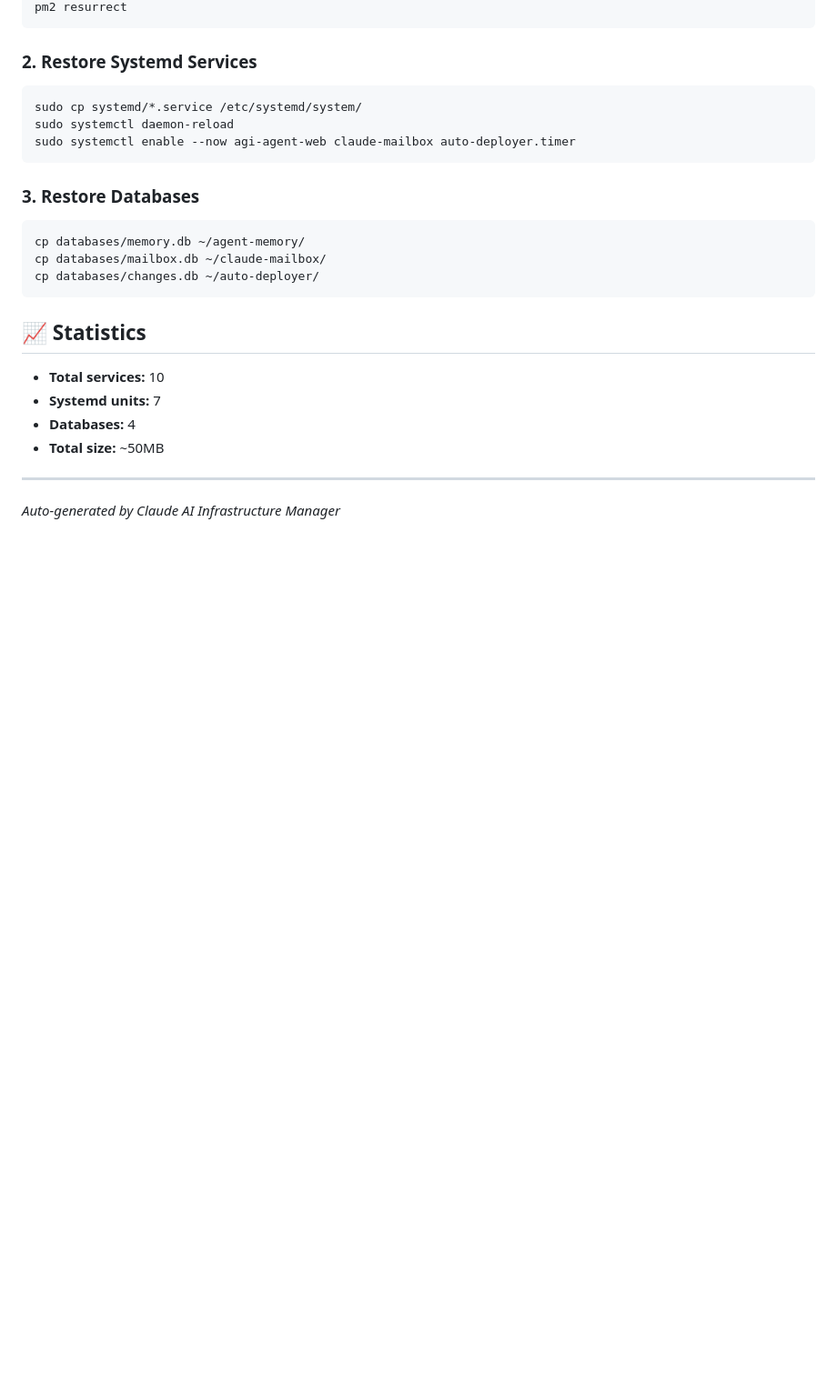
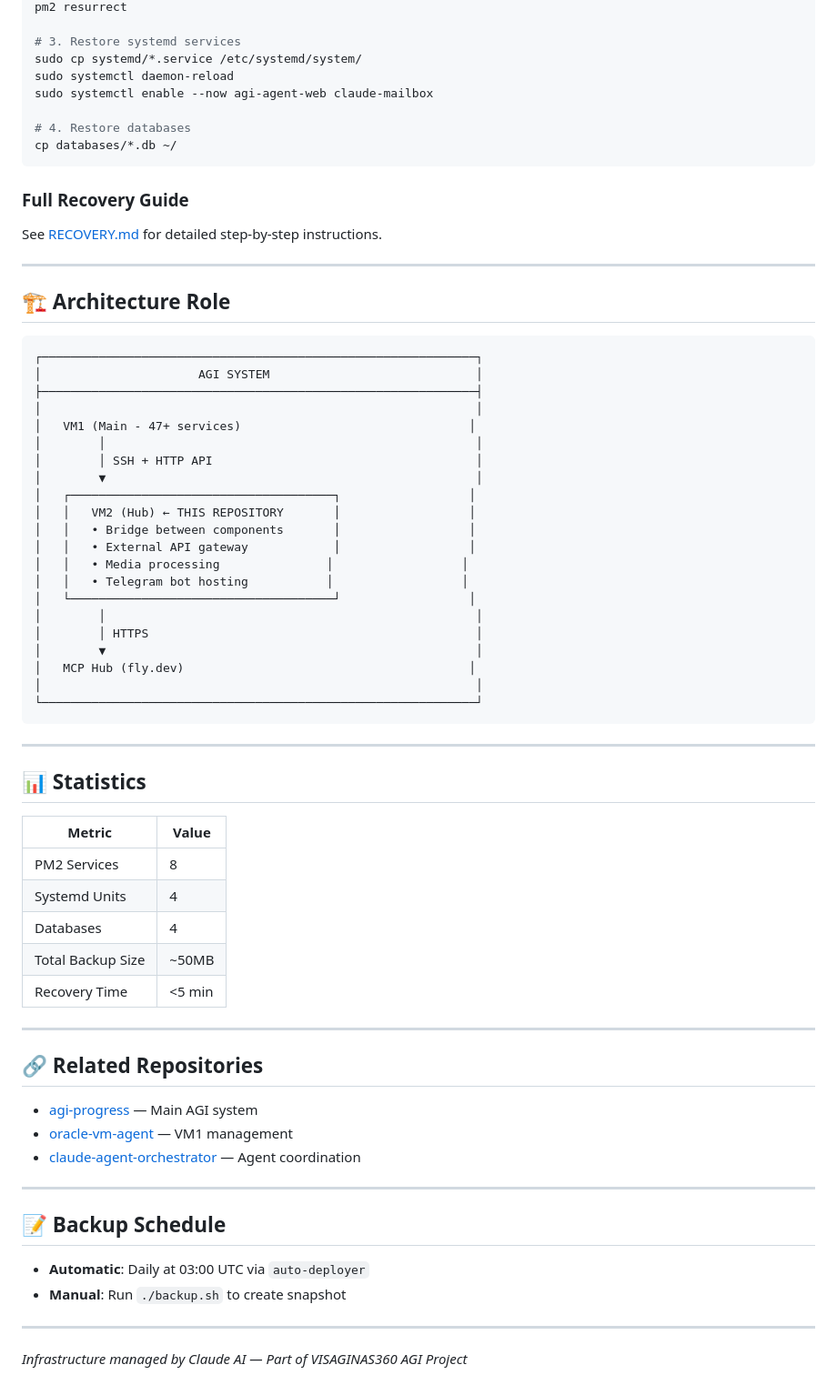
Before and after one commit to tikserziku/vm2-infrastructure, a Markdown page: README.md, the part around one of its changes. Shown at 91% size. GitHub-like rendering; blank space fills up the shorter version.

````diff
--- a/README.md
+++ b/README.md
@@ -71,26 +88,73 @@ vm2-infrastructure/
 pm2 resurrect
+
+# 3. Restore systemd services
+sudo cp systemd/*.service /etc/systemd/system/
+sudo systemctl daemon-reload
+sudo systemctl enable --now agi-agent-web claude-mailbox
+
+# 4. Restore databases
+cp databases/*.db ~/
 ```
 
-### 2. Restore Systemd Services
-```bash
-sudo cp systemd/*.service /etc/systemd/system/
-sudo systemctl daemon-reload
-sudo systemctl enable --now agi-agent-web claude-mailbox auto-deployer.timer
+### Full Recovery Guide
+
+See [RECOVERY.md](RECOVERY.md) for detailed step-by-step instructions.
+
+---
+
+## 🏗️ Architecture Role
+
+```
+┌─────────────────────────────────────────────────────────────┐
+│                      AGI SYSTEM                             │
+├─────────────────────────────────────────────────────────────┤
+│                                                             │
+│   VM1 (Main - 47+ services)                                │
+│        │                                                    │
+│        │ SSH + HTTP API                                     │
+│        ▼                                                    │
+│   ┌─────────────────────────────────────┐                  │
+│   │   VM2 (Hub) ← THIS REPOSITORY       │                  │
+│   │   • Bridge between components       │                  │
+│   │   • External API gateway            │                  │
+│   │   • Media processing               │                  │
+│   │   • Telegram bot hosting           │                  │
+│   └─────────────────────────────────────┘                  │
+│        │                                                    │
+│        │ HTTPS                                              │
+│        ▼                                                    │
+│   MCP Hub (fly.dev)                                        │
+│                                                             │
+└─────────────────────────────────────────────────────────────┘
 ```
 
-### 3. Restore Databases
-```bash
-cp databases/memory.db ~/agent-memory/
-cp databases/mailbox.db ~/claude-mailbox/
-cp databases/changes.db ~/auto-deployer/
-```
+---
 
-## 📈 Statistics
+## 📊 Statistics
 
-- **Total services:** 10
-- **Systemd units:** 7
-- **Databases:** 4
-- **Total size:** ~50MB
+| Metric | Value |
+|--------|-------|
+| PM2 Services | 8 |
+| Systemd Units | 4 |
+| Databases | 4 |
+| Total Backup Size | ~50MB |
+| Recovery Time | <5 min |
 
 ---
-*Auto-generated by Claude AI Infrastructure Manager*
+
+## 🔗 Related Repositories
+
+- [agi-progress](https://github.com/tikserziku/agi-progress) — Main AGI system
+- [oracle-vm-agent](https://github.com/tikserziku/oracle-vm-agent) — VM1 management
+- [claude-agent-orchestrator](https://github.com/tikserziku/claude-agent-orchestrator) — Agent coordination
+
+---
+
+## 📝 Backup Schedule
+
+- **Automatic**: Daily at 03:00 UTC via `auto-deployer`
+- **Manual**: Run `./backup.sh` to create snapshot
+
+---
+
+*Infrastructure managed by Claude AI — Part of VISAGINAS360 AGI Project*
````
Also changed, not shown: other parts of README.md (+51 -34 lines).
